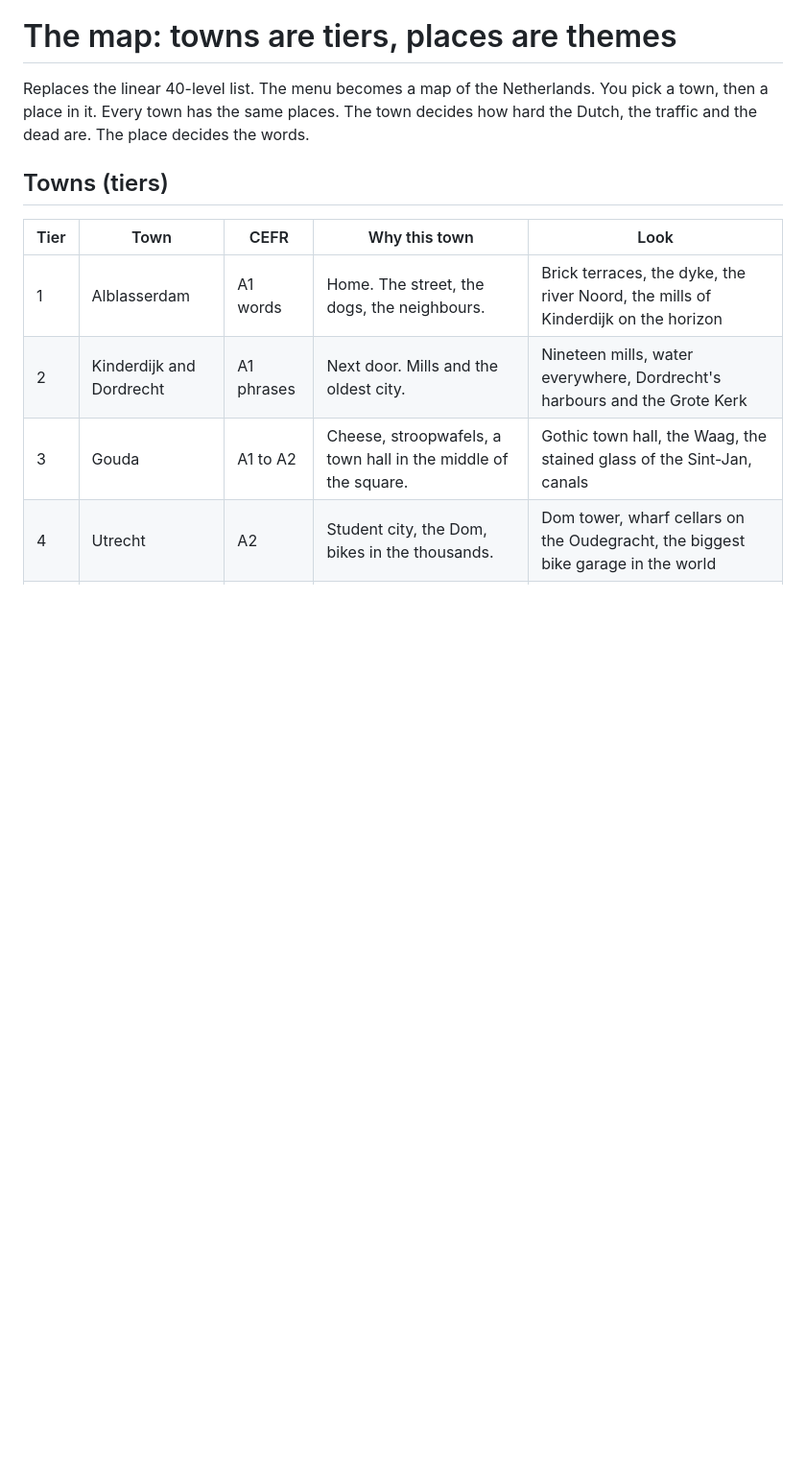
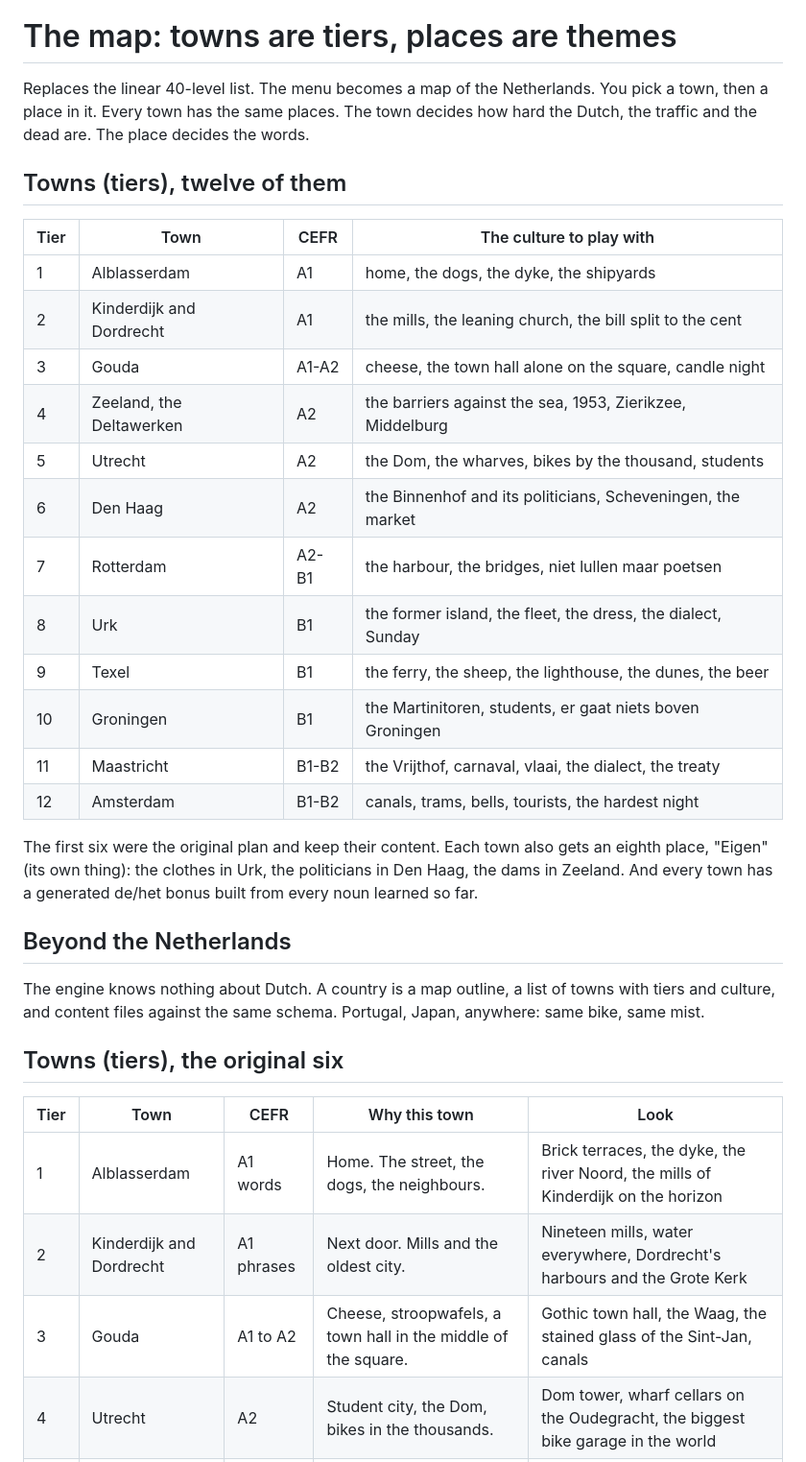
Before and after one commit to SScleves/NachTrit, a Markdown page: MAP.md, the part around the change. Shown at 96% size. Rendered like a GitHub page; blank space fills up the shorter version.

Commit message:
Plan: twelve towns, the Eigen place, beyond the Netherlands

```diff
--- a/MAP.md
+++ b/MAP.md
@@ -4,7 +4,33 @@ Replaces the linear 40-level list. The menu becomes a map of the Netherlands. Yo
 then a place in it. Every town has the same places. The town decides how hard the Dutch, the
 traffic and the dead are. The place decides the words.
 
-## Towns (tiers)
+## Towns (tiers), twelve of them
+
+| Tier | Town | CEFR | The culture to play with |
+|---|---|---|---|
+| 1 | Alblasserdam | A1 | home, the dogs, the dyke, the shipyards |
+| 2 | Kinderdijk and Dordrecht | A1 | the mills, the leaning church, the bill split to the cent |
+| 3 | Gouda | A1-A2 | cheese, the town hall alone on the square, candle night |
+| 4 | Zeeland, the Deltawerken | A2 | the barriers against the sea, 1953, Zierikzee, Middelburg |
+| 5 | Utrecht | A2 | the Dom, the wharves, bikes by the thousand, students |
+| 6 | Den Haag | A2 | the Binnenhof and its politicians, Scheveningen, the market |
+| 7 | Rotterdam | A2-B1 | the harbour, the bridges, niet lullen maar poetsen |
+| 8 | Urk | B1 | the former island, the fleet, the dress, the dialect, Sunday |
+| 9 | Texel | B1 | the ferry, the sheep, the lighthouse, the dunes, the beer |
+| 10 | Groningen | B1 | the Martinitoren, students, er gaat niets boven Groningen |
+| 11 | Maastricht | B1-B2 | the Vrijthof, carnaval, vlaai, the dialect, the treaty |
+| 12 | Amsterdam | B1-B2 | canals, trams, bells, tourists, the hardest night |
+
+The first six were the original plan and keep their content. Each town also gets an eighth place,
+"Eigen" (its own thing): the clothes in Urk, the politicians in Den Haag, the dams in Zeeland.
+And every town has a generated de/het bonus built from every noun learned so far.
+
+## Beyond the Netherlands
+
+The engine knows nothing about Dutch. A country is a map outline, a list of towns with tiers and
+culture, and content files against the same schema. Portugal, Japan, anywhere: same bike, same mist.
+
+## Towns (tiers), the original six
 
 | Tier | Town | CEFR | Why this town | Look |
 |---|---|---|---|---|
```
